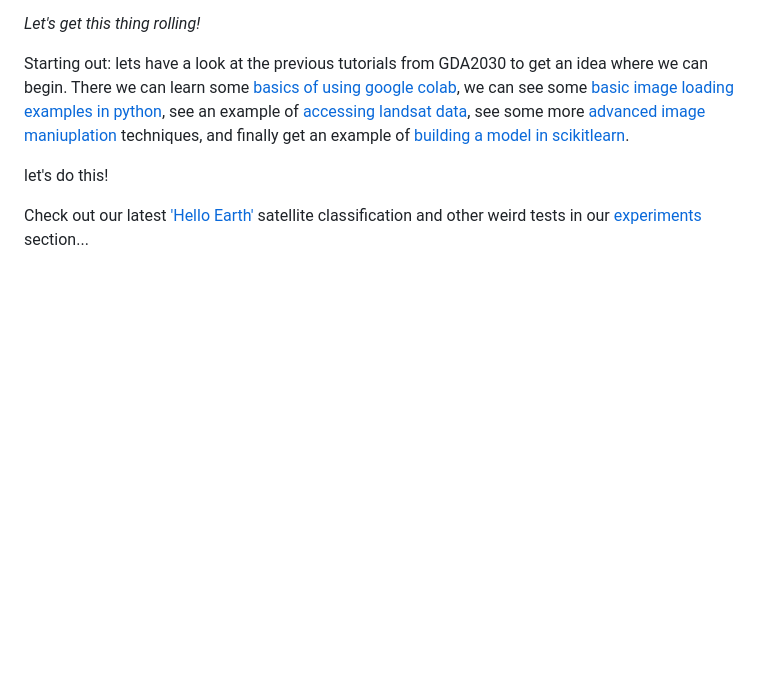
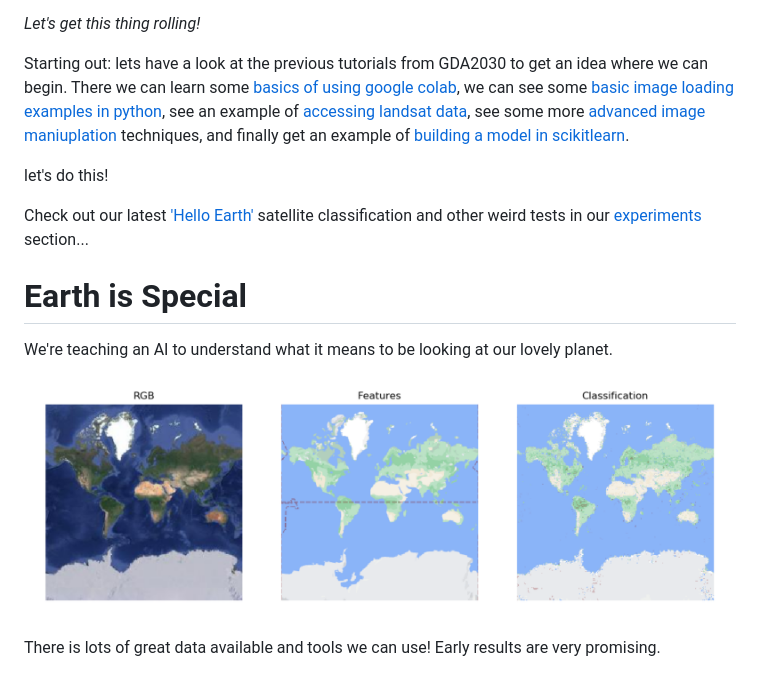
Before and after one commit to NSCC-COGS/Aestheta, a Markdown page: README.md, the part around the change. Rendered like a GitHub page; pictures changed too: Images/classified_earth.PNG (added); blank space fills up the shorter version.

Commit message:
additional classification functions added to core
added simpleClassifier(), fixed classifyImage() and tested. Also uploaded test output to /Images and updated into readme

```diff
--- a/README.md
+++ b/README.md
@@ -11,4 +11,11 @@ let's do this!
 
 Check out our latest ['Hello Earth'](/Experiments/Hello_Earth.ipynb) satellite classification and other weird tests in our [experiments](/Experiments) section...
 
+# Earth is Special
+We're teaching an AI to understand what it means to be looking at our lovely planet.
+
+![Classified Earth](/Images/classified_earth.PNG)
+
+There is lots of great data available and tools we can use! Early results are very promising.
+
 ![Hello Earth](/Images/HelloEarth.png)
```
Also changed, not shown: 1 other file.
